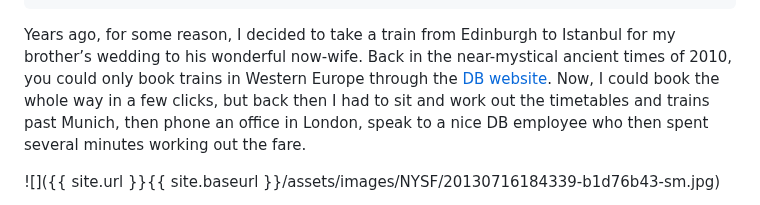
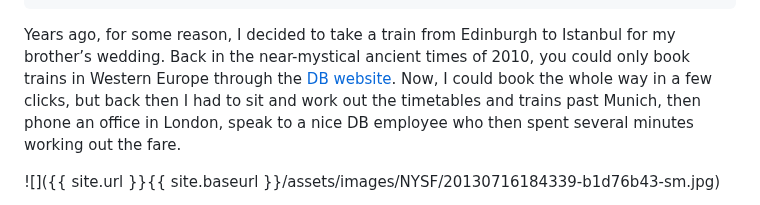
Before and after one commit to SarahDal/sarahdal.github.io, a Markdown page: _posts/2017-03-01-NY2SF.md, the part around the change. Rendered like a GitHub page.

Commit message:
minor edt to rail post

```diff
--- a/_posts/2017-03-01-NY2SF.md
+++ b/_posts/2017-03-01-NY2SF.md
@@ -8,7 +8,7 @@ category: journeys
 tags: trains holday journey old_blog
 ---
 
-Years ago, for some reason, I decided to take a train from Edinburgh to Istanbul for my brother’s wedding to his wonderful now-wife. Back in the near-mystical ancient times of 2010, you could only book trains in Western Europe through the [DB website](https://www.bahn.de). Now, I could book the whole way in a few clicks, but back then I had to sit and work out the timetables and trains past Munich, then phone an office in London, speak to a nice DB employee who then spent several minutes working out the fare.
+Years ago, for some reason, I decided to take a train from Edinburgh to Istanbul for my brother’s wedding. Back in the near-mystical ancient times of 2010, you could only book trains in Western Europe through the [DB website](https://www.bahn.de). Now, I could book the whole way in a few clicks, but back then I had to sit and work out the timetables and trains past Munich, then phone an office in London, speak to a nice DB employee who then spent several minutes working out the fare.
 
 [](https://web.archive.org/web/20170401062430/http://sarahdal.com/piwigo/index.php?/category/15)
 
```
